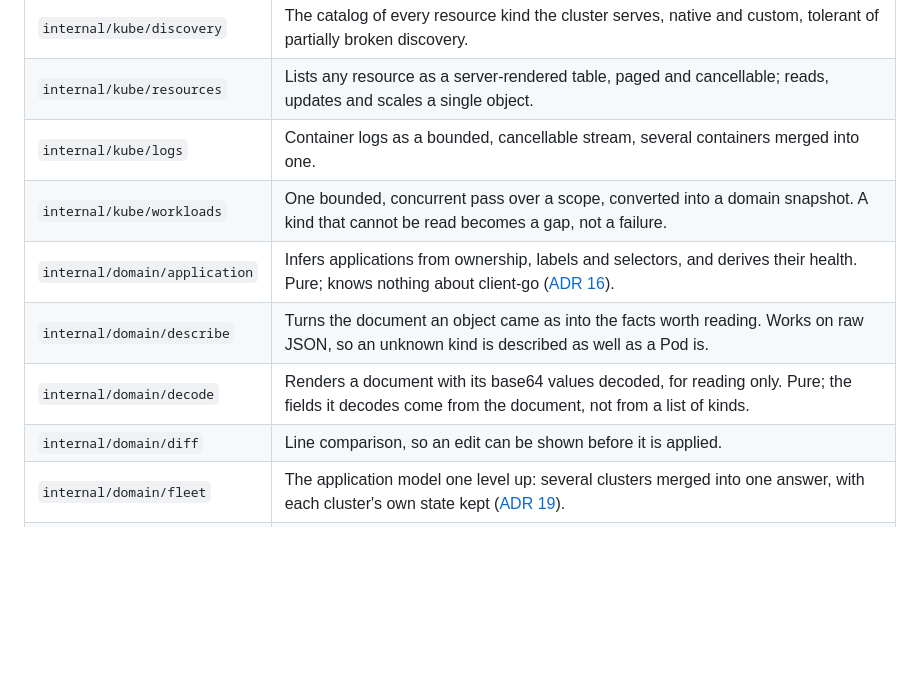
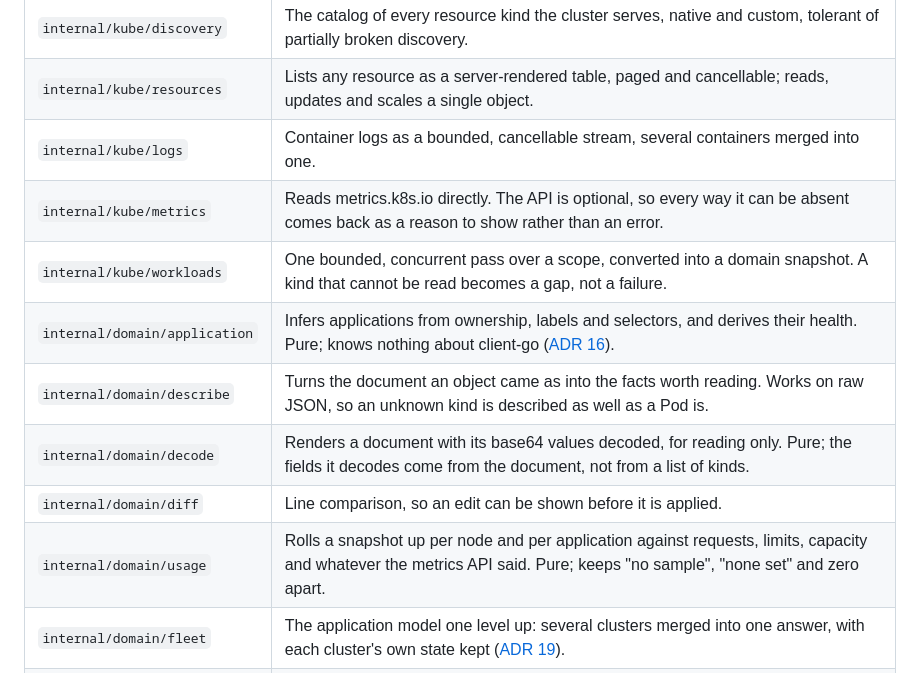
Before and after one commit to aronk11/correlux, a Markdown page: docs/architecture.md, the part around the change. Rendered like a GitHub page; blank space fills up the shorter version.

```diff
--- a/docs/architecture.md
+++ b/docs/architecture.md
@@ -45,11 +45,13 @@ The rule that keeps this honest: **no Kubernetes call happens outside a
 | `internal/kube/discovery` | The catalog of every resource kind the cluster serves, native and custom, tolerant of partially broken discovery. |
 | `internal/kube/resources` | Lists any resource as a server-rendered table, paged and cancellable; reads, updates and scales a single object. |
 | `internal/kube/logs` | Container logs as a bounded, cancellable stream, several containers merged into one. |
+| `internal/kube/metrics` | Reads metrics.k8s.io directly. The API is optional, so every way it can be absent comes back as a reason to show rather than an error. |
 | `internal/kube/workloads` | One bounded, concurrent pass over a scope, converted into a domain snapshot. A kind that cannot be read becomes a gap, not a failure. |
 | `internal/domain/application` | Infers applications from ownership, labels and selectors, and derives their health. Pure; knows nothing about client-go ([ADR 16](adr/0016-application-inference.md)). |
 | `internal/domain/describe` | Turns the document an object came as into the facts worth reading. Works on raw JSON, so an unknown kind is described as well as a Pod is. |
 | `internal/domain/decode` | Renders a document with its base64 values decoded, for reading only. Pure; the fields it decodes come from the document, not from a list of kinds. |
 | `internal/domain/diff` | Line comparison, so an edit can be shown before it is applied. |
+| `internal/domain/usage` | Rolls a snapshot up per node and per application against requests, limits, capacity and whatever the metrics API said. Pure; keeps "no sample", "none set" and zero apart. |
 | `internal/domain/fleet` | The application model one level up: several clusters merged into one answer, with each cluster's own state kept ([ADR 19](adr/0019-fleet-overview.md)). |
 | `internal/domain/diagnosis` | Thirteen deterministic rules that turn evidence into a problem, a cause, the facts behind it and what to check next. Degrades with the evidence available ([ADR 18](adr/0018-evidence-on-demand.md)). |
 | `internal/ui/async` | `Value[T]`: lifecycle plus generation counter for every remote value. |
```
Also changed, not shown: README.md (+35 -0 lines).
